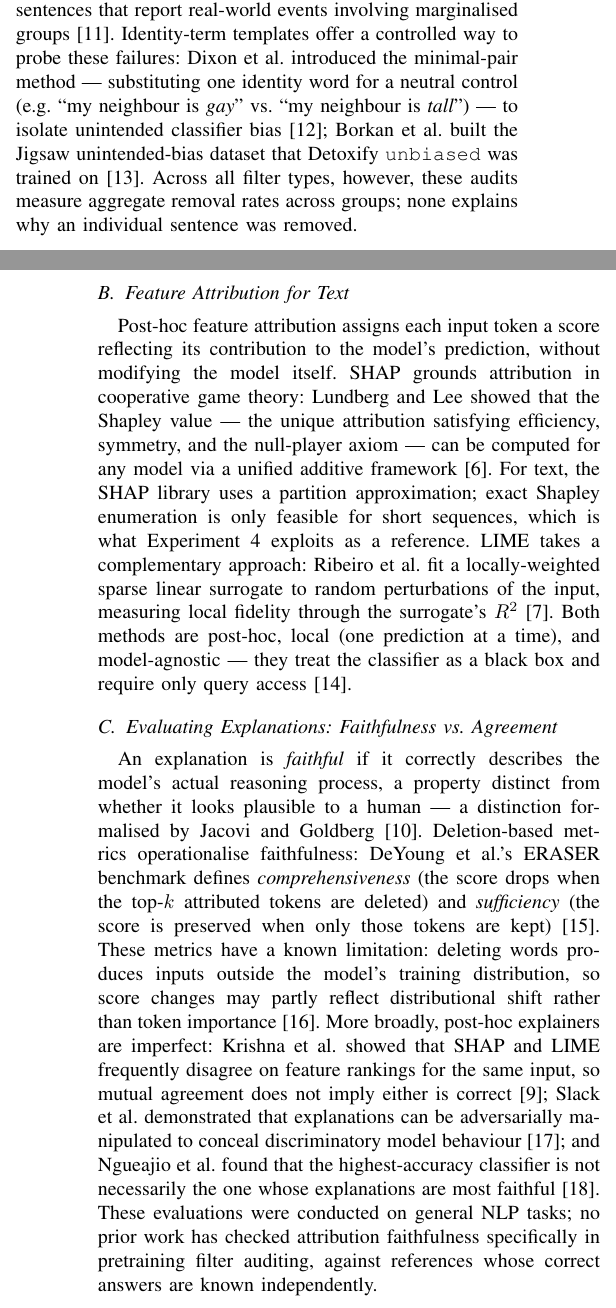
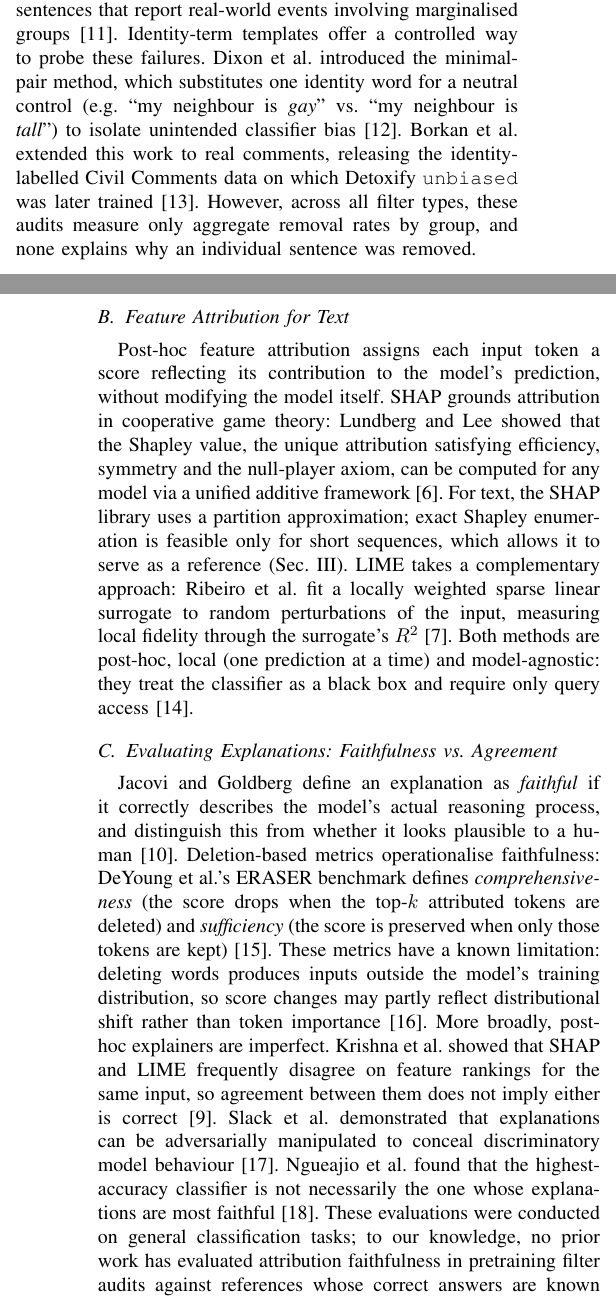
Before and after one commit to MistorRonan/ISE-XAI-Group-10, a LaTeX paper (paper/main.tex, which reads paper/sections/background.tex): two parts of the columns of pages 1 and 2 of 6, joined at a grey line, cut so that both start at the same text. Compiled offline with pdfLaTeX.

Commit message:
paper: final edits to background.tex

```diff
--- a/paper/sections/background.tex
+++ b/paper/sections/background.tex
@@ -13,17 +13,22 @@ Toxicity classifiers exhibit the same pattern --- Sap et al.\ showed hate-speech
 Fairness-oriented filters are not immune: Udagawa et al.\ found a regard classifier removes sentences that report real-world events involving marginalised groups~\cite{udagawa2025bias}.
-Identity-term templates offer a controlled way to probe these failures: Dixon et al.\ introduced the minimal-pair method --- substituting one identity word for a neutral control (e.g.\ ``my neighbour is \emph{gay}'' vs.\ ``my neighbour is \emph{tall}'') --- to isolate unintended classifier bias~\cite{dixon2018measuring}; Borkan et al.\ built the Jigsaw unintended-bias dataset that Detoxify \texttt{unbiased} was trained on~\cite{borkan2019nuanced}.
-Across all filter types, however, these audits measure aggregate removal rates across groups; none explains why an individual sentence was removed.
+Identity-term templates offer a controlled way to probe these failures.
+Dixon et al.\ introduced the minimal-pair method, which substitutes one identity word for a neutral control (e.g.\ ``my neighbour is \emph{gay}'' vs.\ ``my neighbour is \emph{tall}'') to isolate unintended classifier bias~\cite{dixon2018measuring}.
+Borkan et al.\ extended this work to real comments, releasing the identity-labelled Civil Comments data on which Detoxify \texttt{unbiased} was later trained~\cite{borkan2019nuanced}.
+However, across all filter types, these audits measure only aggregate removal rates by group, and none explains why an individual sentence was removed.
 
 \subsection{Feature Attribution for Text}
 Post-hoc feature attribution assigns each input token a score reflecting its contribution to the model's prediction, without modifying the model itself.
-SHAP grounds attribution in cooperative game theory: Lundberg and Lee showed that the Shapley value --- the unique attribution satisfying efficiency, symmetry, and the null-player axiom --- can be computed for any model via a unified additive framework~\cite{lundberg2017unified}.
-For text, the SHAP library uses a partition approximation; exact Shapley enumeration is only feasible for short sequences, which is what Experiment~4 exploits as a reference.
-LIME takes a complementary approach: Ribeiro et al.\ fit a locally-weighted sparse linear surrogate to random perturbations of the input, measuring local fidelity through the surrogate's $R^2$~\cite{ribeiro2016why}.
-Both methods are post-hoc, local (one prediction at a time), and model-agnostic --- they treat the classifier as a black box and require only query access~\cite{munn2022xai}.
+SHAP grounds attribution in cooperative game theory: Lundberg and Lee showed that the Shapley value, the unique attribution satisfying efficiency, symmetry and the null-player axiom, can be computed for any model via a unified additive framework~\cite{lundberg2017unified}.
+For text, the SHAP library uses a partition approximation; exact Shapley enumeration is feasible only for short sequences, which allows it to serve as a reference (Sec.~\ref{sec:method}).
+LIME takes a complementary approach: Ribeiro et al.\ fit a locally weighted sparse linear surrogate to random perturbations of the input, measuring local fidelity through the surrogate's $R^2$~\cite{ribeiro2016why}.
+Both methods are post-hoc, local (one prediction at a time) and model-agnostic: they treat the classifier as a black box and require only query access~\cite{munn2022xai}.
 
 \subsection{Evaluating Explanations: Faithfulness vs.\ Agreement}
-An explanation is \emph{faithful} if it correctly describes the model's actual reasoning process, a property distinct from whether it looks plausible to a human --- a distinction formalised by Jacovi and Goldberg~\cite{jacovi2020faithfully}.
+Jacovi and Goldberg define an explanation as \emph{faithful} if it correctly describes the model's actual reasoning process, and distinguish this from whether it looks plausible to a human~\cite{jacovi2020faithfully}.
 Deletion-based metrics operationalise faithfulness: DeYoung et al.'s ERASER benchmark defines \emph{comprehensiveness} (the score drops when the top-$k$ attributed tokens are deleted) and \emph{sufficiency} (the score is preserved when only those tokens are kept)~\cite{deyoung2020eraser}.
 These metrics have a known limitation: deleting words produces inputs outside the model's training distribution, so score changes may partly reflect distributional shift rather than token importance~\cite{hase2021ood}.
-More broadly, post-hoc explainers are imperfect: Krishna et al.\ showed that SHAP and LIME frequently disagree on feature rankings for the same input, so mutual agreement does not imply either is correct~\cite{krishna2022disagreement}; Slack et al.\ demonstrated that explanations can be adversarially manipulated to conceal discriminatory model behaviour~\cite{slack2020fooling}; and Ngueajio et al.\ found that the highest-accuracy classifier is not necessarily the one whose explanations are most faithful~\cite{ngueajio2025decoding}.
-These evaluations were conducted on general NLP tasks; no prior work has checked attribution faithfulness specifically in pretraining filter auditing, against references whose correct answers are known independently.
+More broadly, post-hoc explainers are imperfect.
+Krishna et al.\ showed that SHAP and LIME frequently disagree on feature rankings for the same input, so agreement between them does not imply either is correct~\cite{krishna2022disagreement}.
+Slack et al.\ demonstrated that explanations can be adversarially manipulated to conceal discriminatory model behaviour~\cite{slack2020fooling}.
+Ngueajio et al.\ found that the highest-accuracy classifier is not necessarily the one whose explanations are most faithful~\cite{ngueajio2025decoding}.
+These evaluations were conducted on general classification tasks; to our knowledge, no prior work has evaluated attribution faithfulness in pretraining filter audits against references whose correct answers are known independently.
```
Also changed, not shown: paper/sections/background.tex (4 more changed lines).
